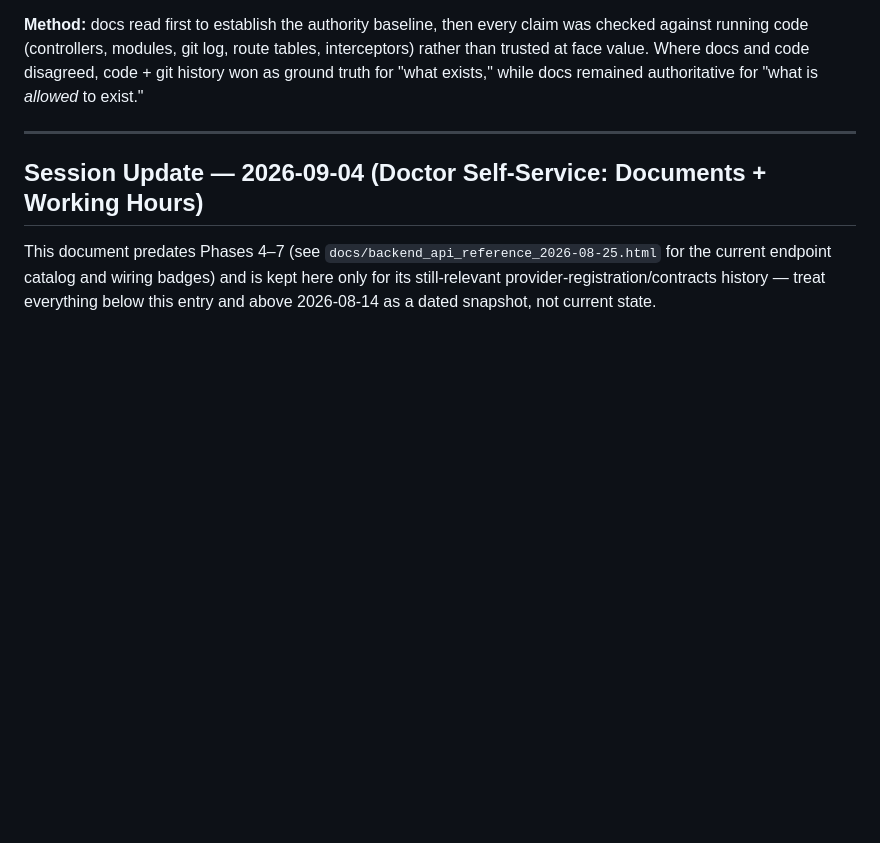
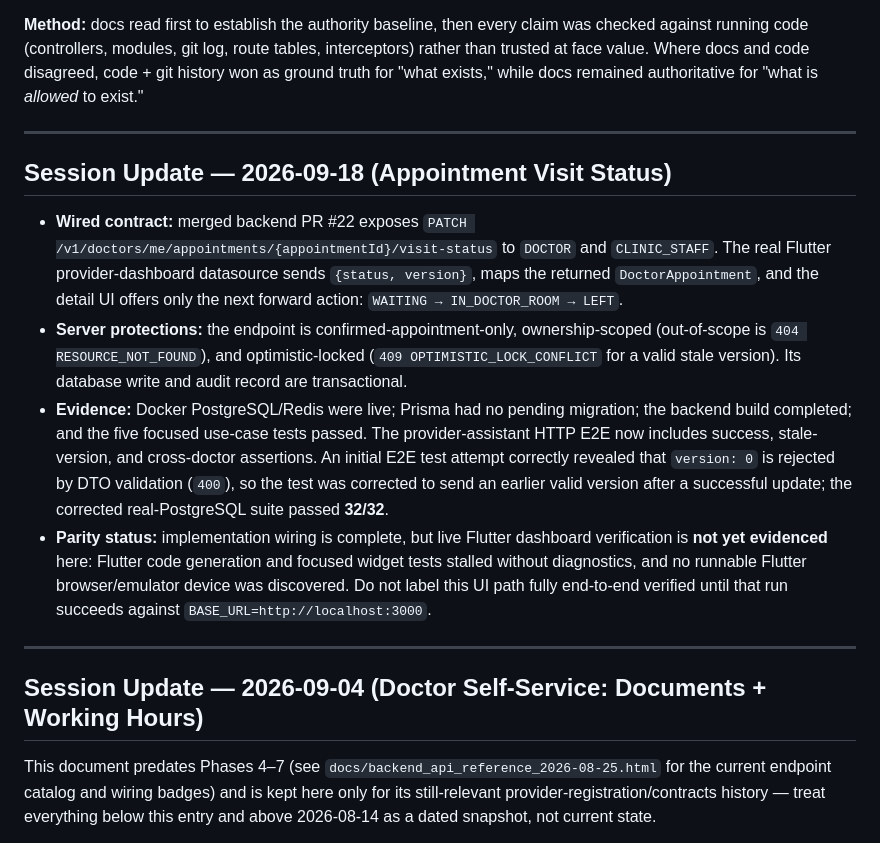
Before and after one commit to Yussef-Makhlouf/med-super, a Markdown page: docs/backend_frontend_parity_matrix.md, the part around the change. Rendered like a GitHub page; blank space fills up the shorter version.

Commit message:
docs: update parity matrix and provider dashboard status
Update documentation to reflect the implementation of the appointment
visit status update flow.

- Add session update details to `docs/backend_frontend_parity_matrix.md`
  regarding the `PATCH /v1/doctors/me/appointments/{appointmentId}/visit-status`
  endpoint, including server protections and E2E test results.
- Update `lib/features/provider_dashboard/STATUS.md` with verification
  details for the visit-status feature, noting successful backend and
  E2E testing while highlighting pending Flutter UI verification.

```diff
--- a/docs/backend_frontend_parity_matrix.md
+++ b/docs/backend_frontend_parity_matrix.md
@@ -12,6 +12,33 @@
 - **Explicitly rejected as authoritative:** `E:\health-care\analysis_results.md` (repo-root, undated-authority doc) — it contradicts the phase-3 scope docs and contains a wrong hold-TTL value; see Gaps §D10.
 
 **Method:** docs read first to establish the authority baseline, then every claim was checked against running code (controllers, modules, git log, route tables, interceptors) rather than trusted at face value. Where docs and code disagreed, code + git history won as ground truth for "what exists," while docs remained authoritative for "what is *allowed* to exist."
+
+---
+
+## Session Update — 2026-09-18 (Appointment Visit Status)
+
+- **Wired contract:** merged backend PR #22 exposes `PATCH
+  /v1/doctors/me/appointments/{appointmentId}/visit-status` to `DOCTOR` and
+  `CLINIC_STAFF`. The real Flutter provider-dashboard datasource sends
+  `{status, version}`, maps the returned `DoctorAppointment`, and the detail
+  UI offers only the next forward action: `WAITING → IN_DOCTOR_ROOM → LEFT`.
+- **Server protections:** the endpoint is confirmed-appointment-only,
+  ownership-scoped (out-of-scope is `404 RESOURCE_NOT_FOUND`), and
+  optimistic-locked (`409 OPTIMISTIC_LOCK_CONFLICT` for a valid stale
+  version). Its database write and audit record are transactional.
+- **Evidence:** Docker PostgreSQL/Redis were live; Prisma had no pending
+  migration; the backend build completed; and the five focused use-case tests
+  passed. The provider-assistant HTTP E2E now includes success, stale-version,
+  and cross-doctor assertions. An initial E2E test attempt correctly revealed
+  that `version: 0` is rejected by DTO validation (`400`), so the test was
+  corrected to send an earlier valid version after a successful update; the
+  corrected real-PostgreSQL suite passed **32/32**.
+- **Parity status:** implementation wiring is complete, but live Flutter
+  dashboard verification is **not yet evidenced** here: Flutter code
+  generation and focused widget tests stalled without diagnostics, and no
+  runnable Flutter browser/emulator device was discovered. Do not label this
+  UI path fully end-to-end verified until that run succeeds against
+  `BASE_URL=http://localhost:3000`.
 
 ---
 
```
Also changed, not shown: 1 other file.
